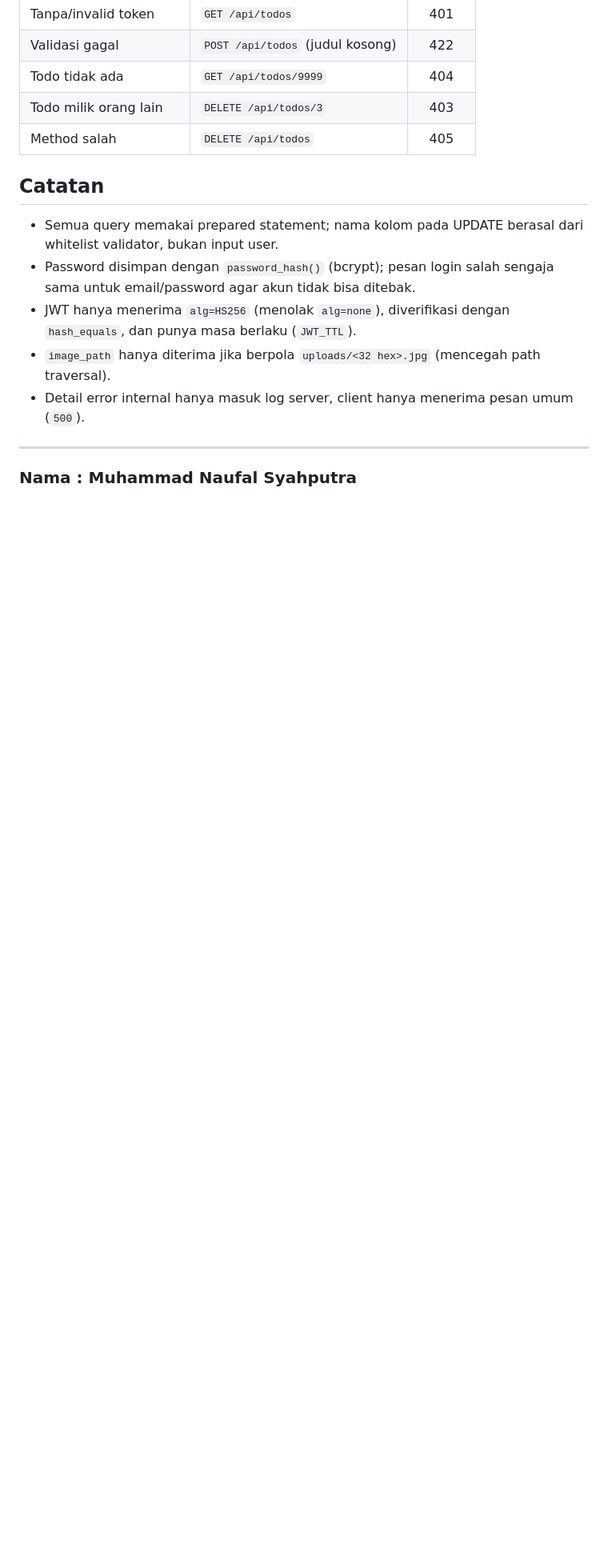
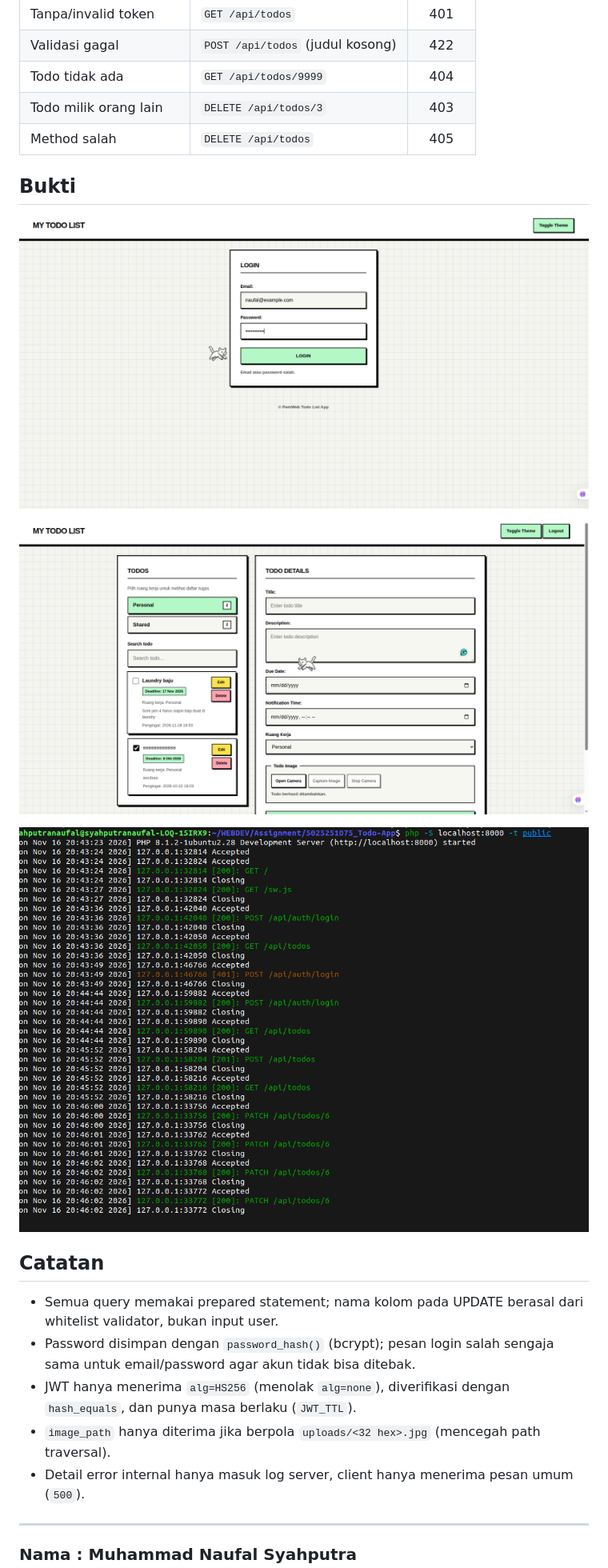
Before and after one commit to IF-Pemrograman-Web-A/5025251075_Todo-App, a Markdown page: README.md, the part around one of its changes. Shown at 80% size. GitHub-like rendering; pictures changed too: image-1.png (added), image-2.png (added), image.png (added); blank space fills up the shorter version.

Commit message:
update readme & add image

```diff
--- a/README.md
+++ b/README.md
@@ -145,6 +149,13 @@ curl -i -X POST $B/auth/register -H "$J" -d '{"name":"Naufal","email":"naufal@ex
 | Todo milik orang lain | `DELETE /api/todos/3`            |  403   |
 | Method salah          | `DELETE /api/todos`              |  405   |
 
+## Bukti
+
+![alt text](image.png)
+
+![alt text](image-1.png)
+
+![alt text](image-2.png)
 ## Catatan
 
 - Semua query memakai prepared statement; nama kolom pada UPDATE berasal dari whitelist validator, bukan input user.
```
Also changed, not shown: other parts of README.md (+47 -43 lines), 1 other file.
